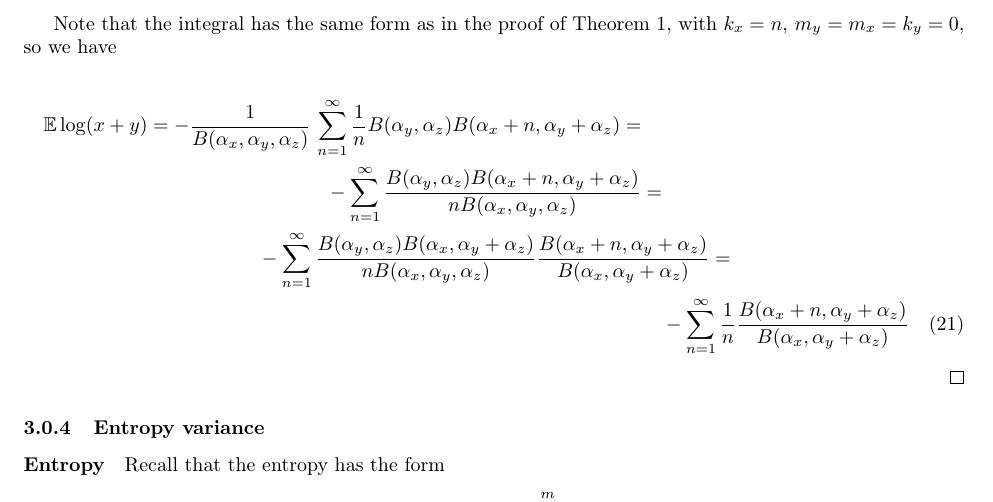
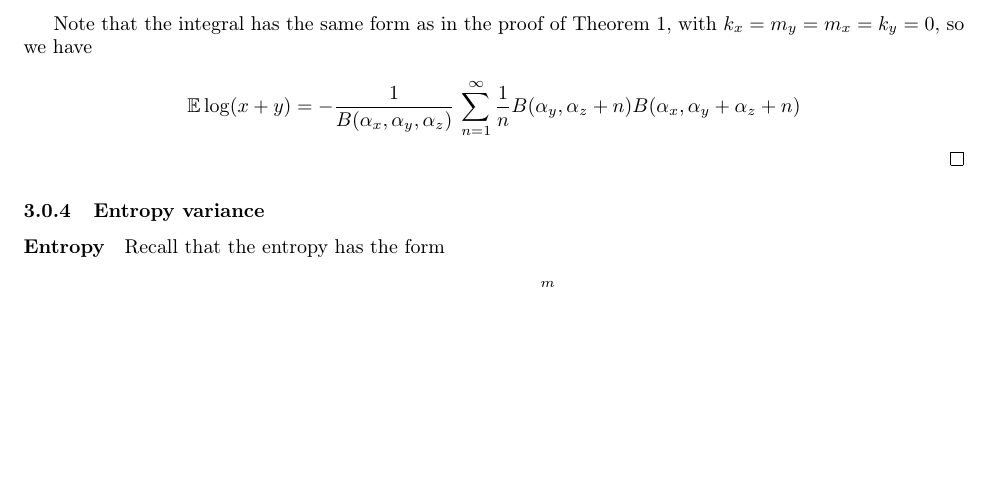
Before and after one commit to DLunin/pygraphmodels, a LaTeX document (report/report.tex): part of page 8 of 9, cut so that both start at the same text, the shorter picture padded with empty space. Compiled offline with pdfLaTeX.

Commit message:
Fixed Theorem 2

```diff
--- a/report/report.tex
+++ b/report/report.tex
@@ -342,11 +345,10 @@ If $p_1, p_2, \ldots, p_m \sim \textrm{Dirichlet}(\alpha_1, \alpha_2, \ldots, \a
 \end{multline}
 
-Note that the integral has the same form as in the proof of Theorem 1, with $k_x = n, \, m_y = m_x = k_y = 0$, so we have
+Note that the integral has the same form as in the proof of Theorem 1, with $k_x = m_y = m_x = k_y = 0$, so we have
 
-\begin{multline}
-\mathbb{E}\log(x + y) = -\frac{1}{B(\alpha_x, \alpha_y, \alpha_z)} \, \sum_{n=1}^{\infty}{\frac{1}{n} B(\alpha_y, \alpha_z) B(\alpha_x + n, \alpha_y + \alpha_z)} = \\
--\sum_{n=1}^{\infty}{\frac{ B(\alpha_y, \alpha_z) B(\alpha_x + n, \alpha_y + \alpha_z)}{n B(\alpha_x, \alpha_y, \alpha_z)}} = \\ -\sum_{n=1}^{\infty}{\frac{ B(\alpha_y, \alpha_z) B(\alpha_x, \alpha_y + \alpha_z)}{n B(\alpha_x, \alpha_y, \alpha_z)} \frac{B(\alpha_x + n, \alpha_y + \alpha_z)}{B(\alpha_x, \alpha_y + \alpha_z)}} = \\ -\sum_{n=1}^{\infty}{\frac{1}{n} \frac{B(\alpha_x + n, \alpha_y + \alpha_z)}{B(\alpha_x, \alpha_y + \alpha_z)}}
-\end{multline}
+\begin{equation*}
+\mathbb{E}\log(x + y) = -\frac{1}{B(\alpha_x, \alpha_y, \alpha_z)} \, \sum_{n=1}^{\infty}{\frac{1}{n} B(\alpha_y, \alpha_z + n) B(\alpha_x, \alpha_y + \alpha_z + n)}
+\end{equation*}
 
 \end{proof}
 \end{theorem}
```
Also changed, not shown: report/report.tex (5 more changed lines), 1 other file.
